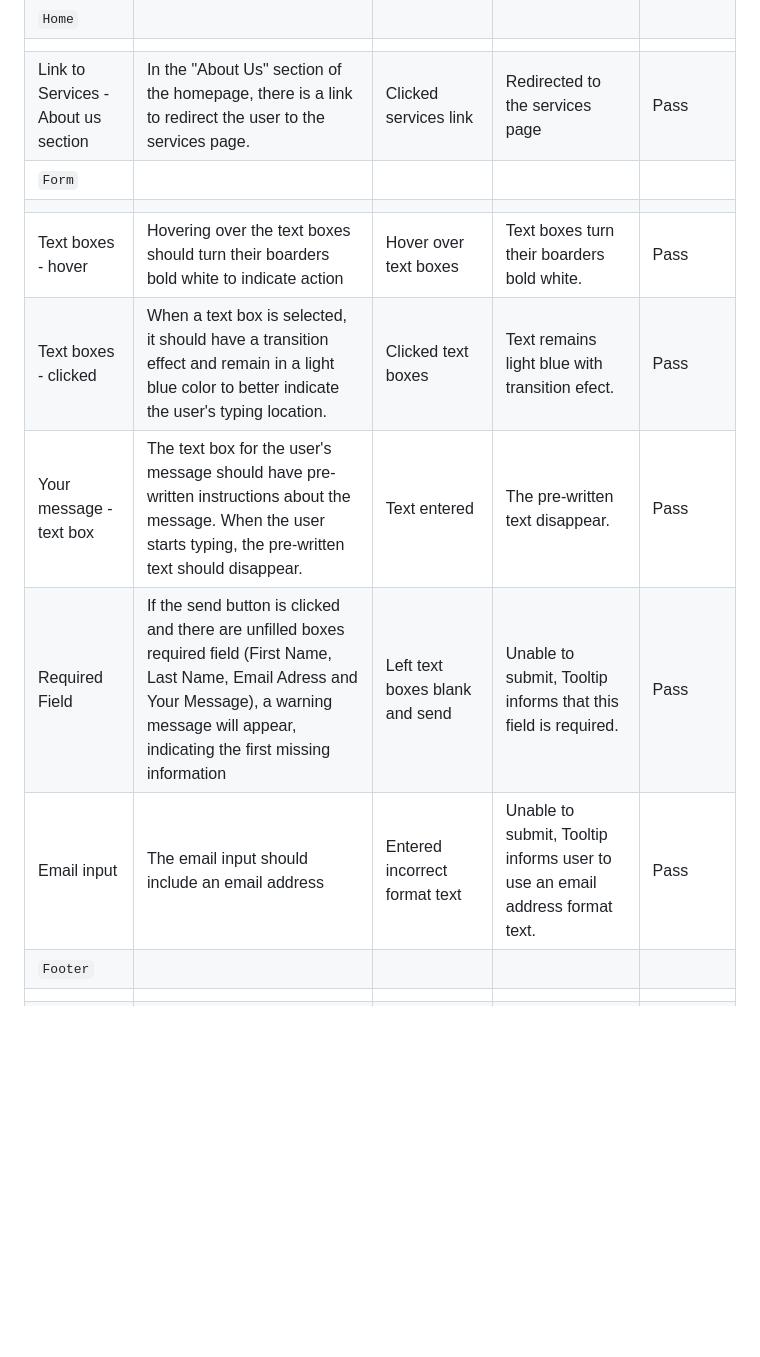
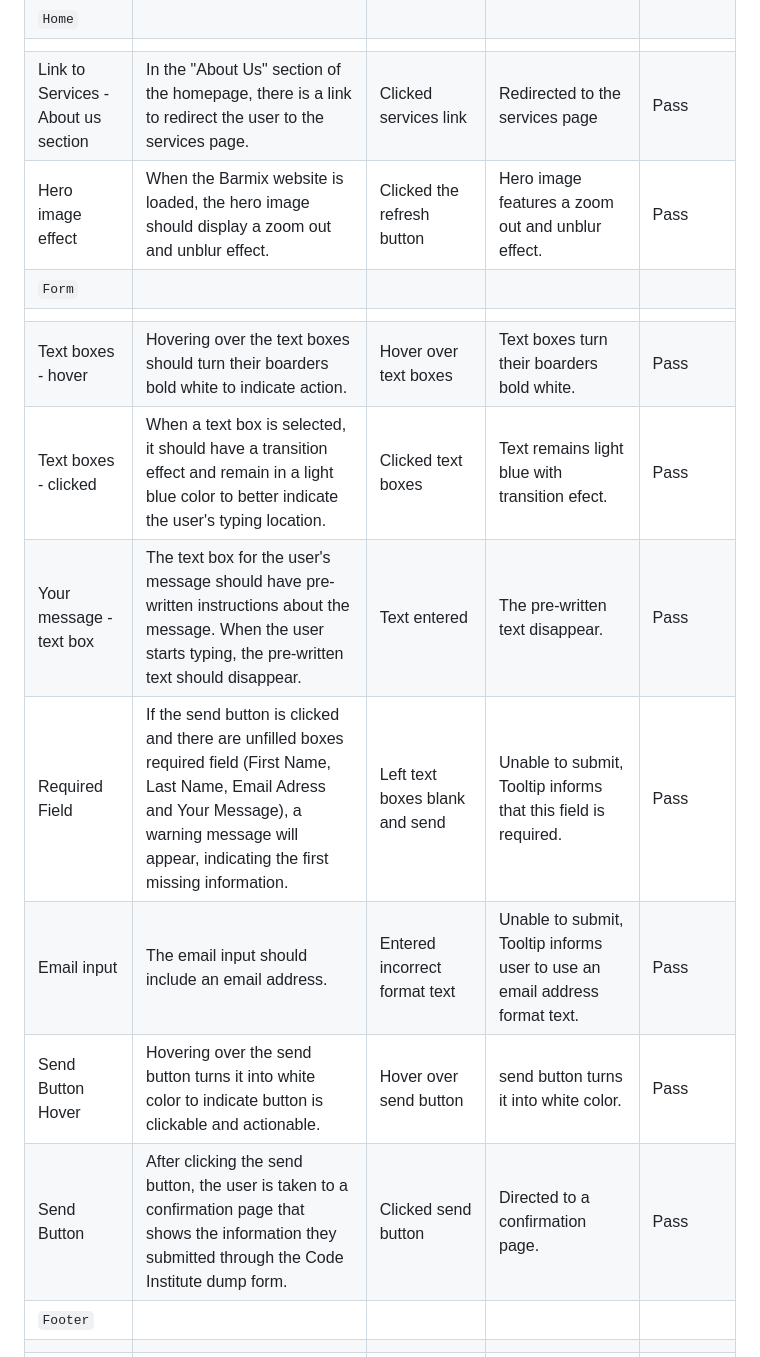
Before and after one commit to BrunaRihl/BarMix-Dublin, a Markdown page: README.md, the part around the change printed below. Rendered like a GitHub page; blank space fills up the shorter version.

Commit message:
Docs: Update testing section

```diff
--- a/README.md
+++ b/README.md
@@ -69,13 +69,16 @@ The chosen color palette combines soft tones of white, light gray, and shades of
 | `Home` |
 |  |  |  |  |  |
 | Link to Services - About us section | In the "About Us" section of the homepage, there is a link to redirect the user to the services page. | Clicked services link | Redirected to the services page | Pass |
+| Hero image effect | When the Barmix website is loaded, the hero image should display a zoom out and unblur effect.| Clicked the refresh button | Hero image features a zoom out and unblur effect. | Pass |
 | `Form` |
 |  |  |  |  |  |
-| Text boxes - hover | Hovering over the text boxes should turn their boarders bold white to indicate action| Hover over text boxes | Text boxes turn their boarders bold white. | Pass |
+| Text boxes - hover | Hovering over the text boxes should turn their boarders bold white to indicate action. | Hover over text boxes | Text boxes turn their boarders bold white. | Pass |
 | Text boxes - clicked | When a text box is selected, it should have a transition effect and remain in a light blue color to better indicate the user's typing location.| Clicked text boxes | Text remains light blue with transition efect. | Pass |
 | Your message - text box | The text box for the user's message should have pre-written instructions about the message. When the user starts typing, the pre-written text should disappear.|  Text entered | The pre-written text disappear. | Pass |
-| Required Field | If the send button is clicked and there are unfilled boxes required field (First Name, Last Name, Email Adress and Your Message), a warning message will appear, indicating the first missing information|  Left text boxes blank and send | Unable to submit, Tooltip informs that this field is required.| Pass |
-| Email input | The email input should include an email address  | Entered incorrect format text | Unable to submit, Tooltip informs user to use an email address format text. | Pass |
+| Required Field | If the send button is clicked and there are unfilled boxes required field (First Name, Last Name, Email Adress and Your Message), a warning message will appear, indicating the first missing information. |  Left text boxes blank and send | Unable to submit, Tooltip informs that this field is required.| Pass |
+| Email input | The email input should include an email address. | Entered incorrect format text | Unable to submit, Tooltip informs user to use an email address format text. | Pass |
+| Send Button Hover | Hovering over the send button turns it into white color to indicate button is clickable and actionable. | Hover over send button | send button turns it into white color. | Pass |
+| Send Button | After clicking the send button, the user is taken to a confirmation page that shows the information they submitted through the Code Institute dump form.| Clicked send button | Directed to a confirmation page. | Pass |
 | `Footer` |
 |  |  |  |  |  |
 | Icon -hover | When hovering over the footer icons, it should have a transition effect and remain in a light blue color and bold to indicate action.| Hover over footer | Icons turn bold and light blue with transition. | Pass |
```
Also changed, not shown: other parts of README.md (+2 -2 lines).
